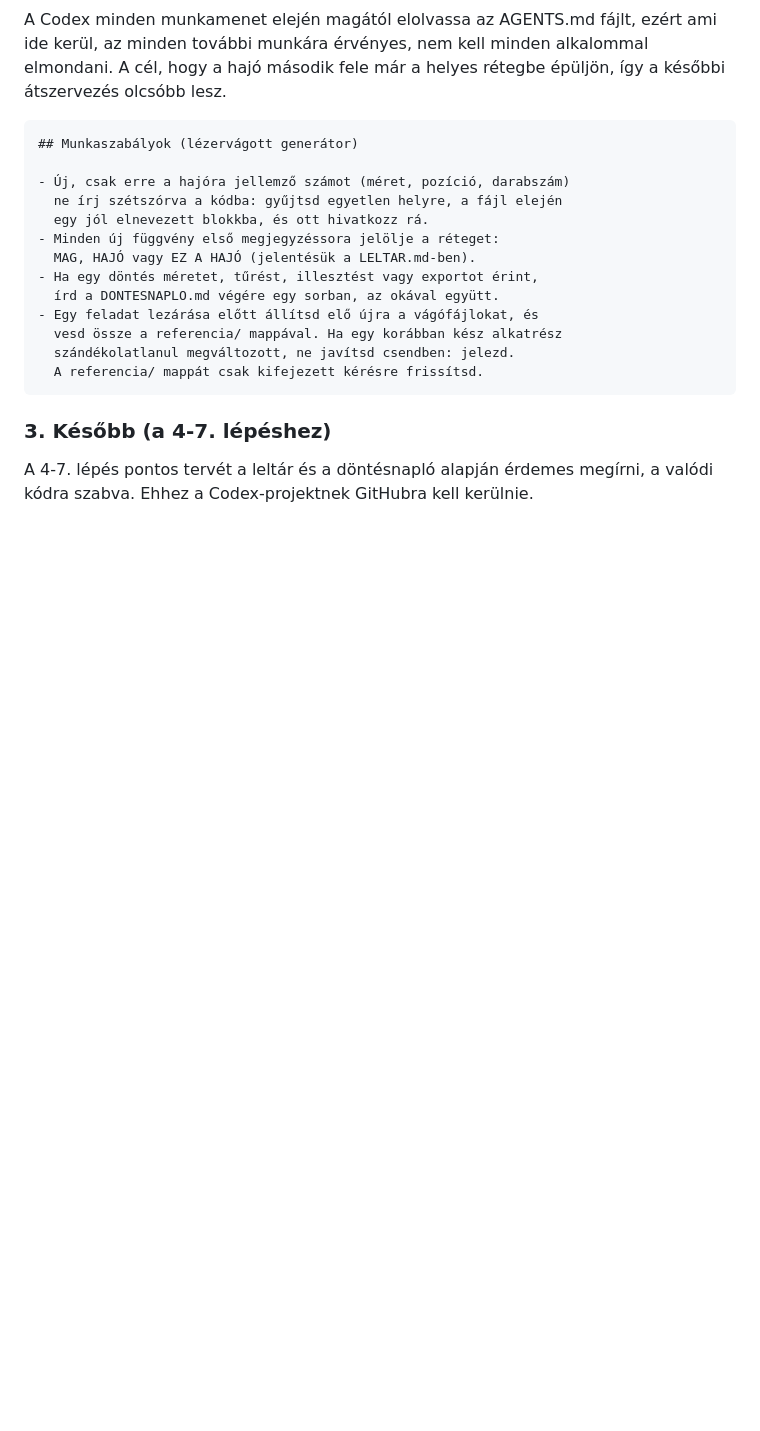
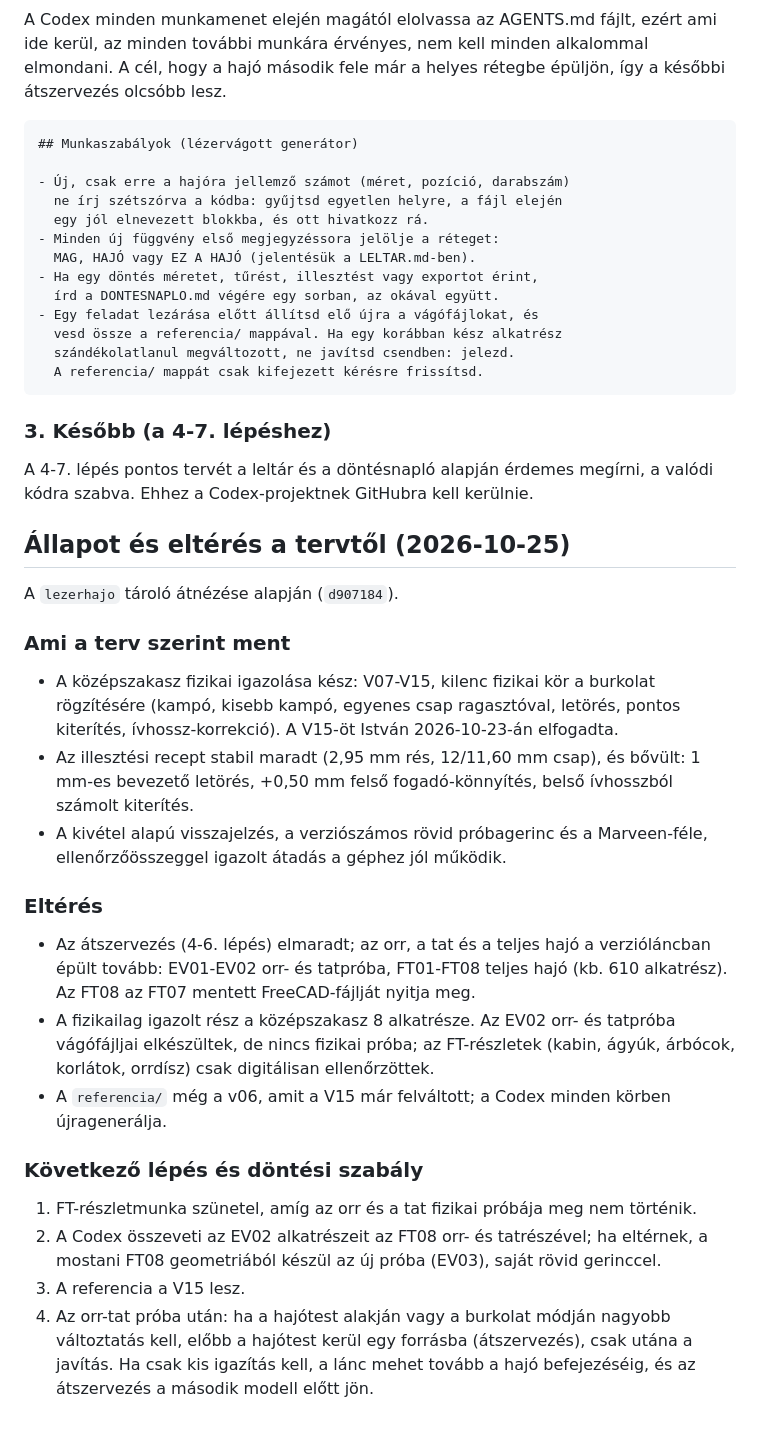
Before and after one commit to BognarIstvan/Bognar_istvan, a Markdown page: lezervagott-modellek/TERV.md, the part around the change. Rendered like a GitHub page; blank space fills up the shorter version.

Commit message:
Terv: állapot és eltérés a lezerhajo-tárolóban, következő lépés
Co-Authored-By: Claude Opus 5.5 <noreply@anthropic.com>
Claude-Session: https://claude.ai/code/session_01AWwbcYa1tJbZvQAGjK9MTm

```diff
--- a/lezervagott-modellek/TERV.md
+++ b/lezervagott-modellek/TERV.md
@@ -115,3 +115,26 @@ A Codex minden munkamenet elején magától elolvassa az AGENTS.md fájlt, ezér
 ### 3. Később (a 4-7. lépéshez)
 
 A 4-7. lépés pontos tervét a leltár és a döntésnapló alapján érdemes megírni, a valódi kódra szabva. Ehhez a Codex-projektnek GitHubra kell kerülnie.
+
+## Állapot és eltérés a tervtől (2026-10-25)
+
+A `lezerhajo` tároló átnézése alapján (`d907184`).
+
+### Ami a terv szerint ment
+
+- A középszakasz fizikai igazolása kész: V07-V15, kilenc fizikai kör a burkolat rögzítésére (kampó, kisebb kampó, egyenes csap ragasztóval, letörés, pontos kiterítés, ívhossz-korrekció). A V15-öt István 2026-10-23-án elfogadta.
+- Az illesztési recept stabil maradt (2,95 mm rés, 12/11,60 mm csap), és bővült: 1 mm-es bevezető letörés, +0,50 mm felső fogadó-könnyítés, belső ívhosszból számolt kiterítés.
+- A kivétel alapú visszajelzés, a verziószámos rövid próbagerinc és a Marveen-féle, ellenőrzőösszeggel igazolt átadás a géphez jól működik.
+
+### Eltérés
+
+- Az átszervezés (4-6. lépés) elmaradt; az orr, a tat és a teljes hajó a verzióláncban épült tovább: EV01-EV02 orr- és tatpróba, FT01-FT08 teljes hajó (kb. 610 alkatrész). Az FT08 az FT07 mentett FreeCAD-fájlját nyitja meg.
+- A fizikailag igazolt rész a középszakasz 8 alkatrésze. Az EV02 orr- és tatpróba vágófájljai elkészültek, de nincs fizikai próba; az FT-részletek (kabin, ágyúk, árbócok, korlátok, orrdísz) csak digitálisan ellenőrzöttek.
+- A `referencia/` még a v06, amit a V15 már felváltott; a Codex minden körben újragenerálja.
+
+### Következő lépés és döntési szabály
+
+1. FT-részletmunka szünetel, amíg az orr és a tat fizikai próbája meg nem történik.
+2. A Codex összeveti az EV02 alkatrészeit az FT08 orr- és tatrészével; ha eltérnek, a mostani FT08 geometriából készül az új próba (EV03), saját rövid gerinccel.
+3. A referencia a V15 lesz.
+4. Az orr-tat próba után: ha a hajótest alakján vagy a burkolat módján nagyobb változtatás kell, előbb a hajótest kerül egy forrásba (átszervezés), csak utána a javítás. Ha csak kis igazítás kell, a lánc mehet tovább a hajó befejezéséig, és az átszervezés a második modell előtt jön.
```
